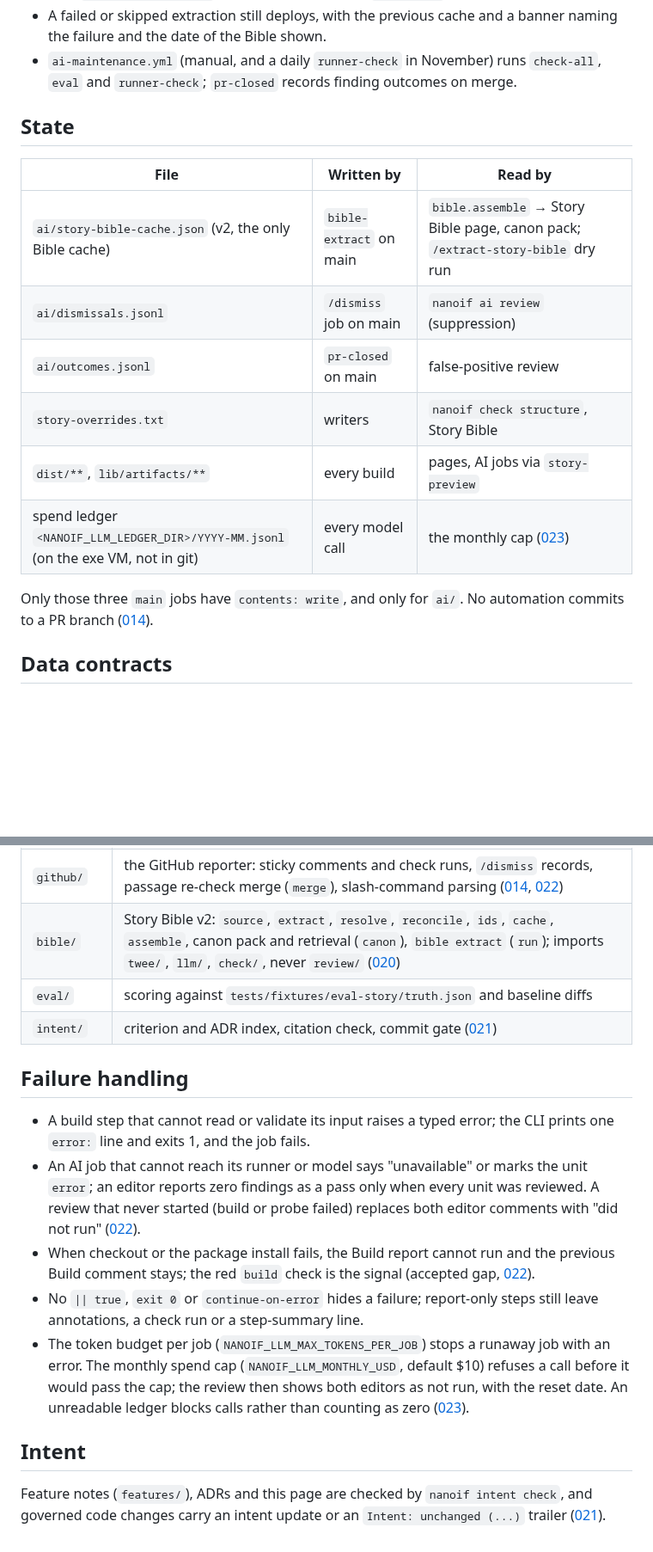
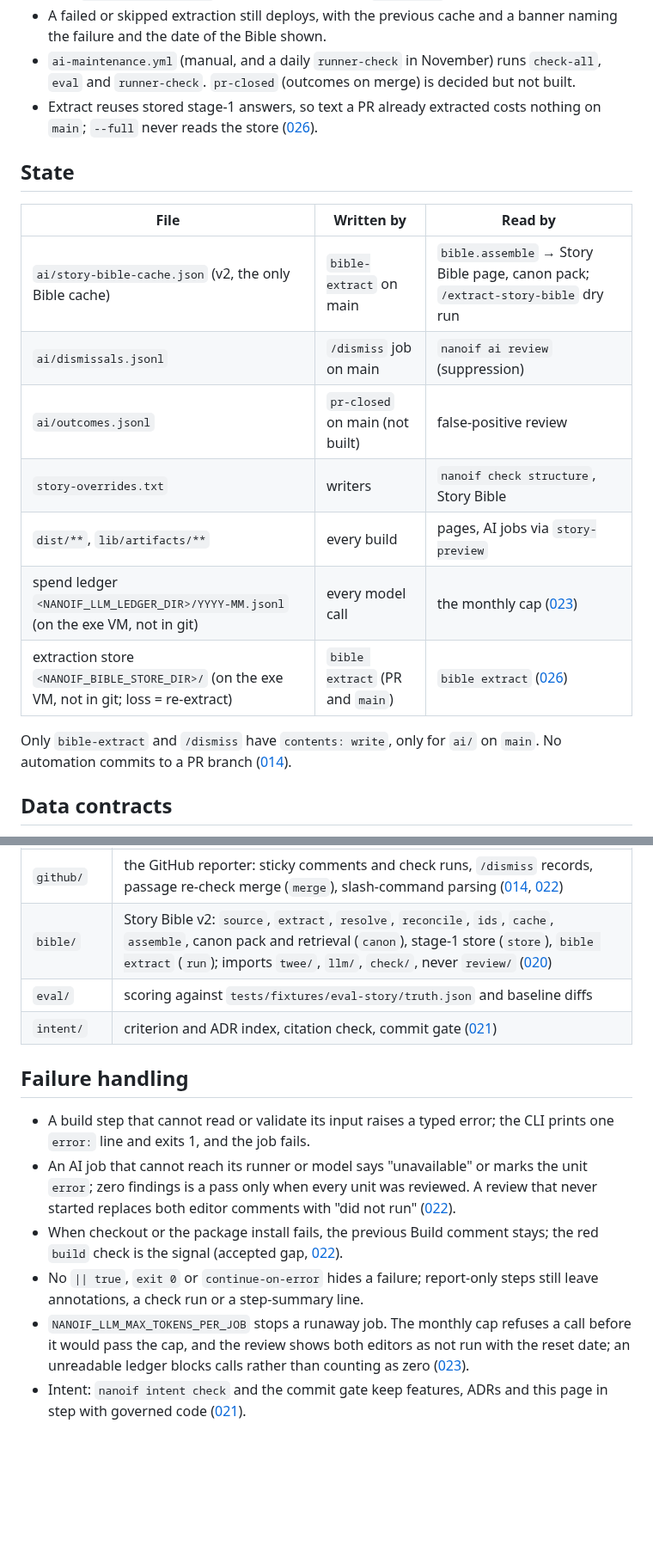
Before and after one commit to michaelansel/NaNoWriMo2025, a Markdown page: ARCHITECTURE.md, 2 parts joined by grey strips. Shown at 86% size. GitHub-like rendering; blank space fills up the shorter version.

```diff
--- a/ARCHITECTURE.md
+++ b/ARCHITECTURE.md
@@ -110,7 +112,9 @@ push to main (or dispatch with bible-mode=full)
 - A failed or skipped extraction still deploys, with the previous cache and a banner naming
   the failure and the date of the Bible shown.
 - `ai-maintenance.yml` (manual, and a daily `runner-check` in November) runs `check-all`,
-  `eval` and `runner-check`; `pr-closed` records finding outcomes on merge.
+  `eval` and `runner-check`. `pr-closed` (outcomes on merge) is decided but not built.
+- Extract reuses stored stage-1 answers, so text a PR already extracted costs nothing on
+  `main`; `--full` never reads the store ([026](architecture/026-pr-preview-bible-and-extract-store.md)).
 
 ## State
 
@@ -118,13 +122,14 @@ push to main (or dispatch with bible-mode=full)
 |---|---|---|
 | `ai/story-bible-cache.json` (v2, the only Bible cache) | `bible-extract` on main | `bible.assemble` → Story Bible page, canon pack; `/extract-story-bible` dry run |
 | `ai/dismissals.jsonl` | `/dismiss` job on main | `nanoif ai review` (suppression) |
-| `ai/outcomes.jsonl` | `pr-closed` on main | false-positive review |
+| `ai/outcomes.jsonl` | `pr-closed` on main (not built) | false-positive review |
 | `story-overrides.txt` | writers | `nanoif check structure`, Story Bible |
 | `dist/**`, `lib/artifacts/**` | every build | pages, AI jobs via `story-preview` |
 | spend ledger `<NANOIF_LLM_LEDGER_DIR>/YYYY-MM.jsonl` (on the exe VM, not in git) | every model call | the monthly cap ([023](architecture/023-monthly-spend-cap.md)) |
+| extraction store `<NANOIF_BIBLE_STORE_DIR>/` (on the exe VM, not in git; loss = re-extract) | `bible extract` (PR and `main`) | `bible extract` ([026](architecture/026-pr-preview-bible-and-extract-store.md)) |
 
-Only those three `main` jobs have `contents: write`, and only for `ai/`. No automation commits
-to a PR branch ([014](architecture/014-actions-automation-exe-runner.md)).
+Only `bible-extract` and `/dismiss` have `contents: write`, only for `ai/` on `main`. No
+automation commits to a PR branch ([014](architecture/014-actions-automation-exe-runner.md)).
 
 ## Data contracts
 
@@ -170,7 +177,7 @@ workflow input `bible-mode`, env `NANOIF_LLM_*` (including `MONTHLY_USD`, `LEDGE
 | `prompts/` | Jinja prompts with sibling output schemas |
 | `review/` | review units, Continuity and Style editors, finding keys, editor status (`runner.editor_status`) ([022](architecture/022-ai-review-lineage-and-not-run.md)) |
 | `github/` | the GitHub reporter: sticky comments and check runs, `/dismiss` records, passage re-check merge (`merge`), slash-command parsing ([014](architecture/014-actions-automation-exe-runner.md), [022](architecture/022-ai-review-lineage-and-not-run.md)) |
-| `bible/` | Story Bible v2: `source`, `extract`, `resolve`, `reconcile`, `ids`, `cache`, `assemble`, canon pack and retrieval (`canon`), `bible extract` (`run`); imports `twee/`, `llm/`, `check/`, never `review/` ([020](architecture/020-story-bible-v2.md)) |
+| `bible/` | Story Bible v2: `source`, `extract`, `resolve`, `reconcile`, `ids`, `cache`, `assemble`, canon pack and retrieval (`canon`), stage-1 store (`store`), `bible extract` (`run`); imports `twee/`, `llm/`, `check/`, never `review/` ([020](architecture/020-story-bible-v2.md)) |
 | `eval/` | scoring against `tests/fixtures/eval-story/truth.json` and baseline diffs |
 | `intent/` | criterion and ADR index, citation check, commit gate ([021](architecture/021-intent-gate.md)) |
 
@@ -179,21 +186,14 @@ workflow input `bible-mode`, env `NANOIF_LLM_*` (including `MONTHLY_USD`, `LEDGE
 - A build step that cannot read or validate its input raises a typed error; the CLI prints one
   `error:` line and exits 1, and the job fails.
 - An AI job that cannot reach its runner or model says "unavailable" or marks the unit `error`;
-  an editor reports zero findings as a pass only when every unit was reviewed. A review that
-  never started (build or probe failed) replaces both editor comments with "did not run"
-  ([022](architecture/022-ai-review-lineage-and-not-run.md)).
-- When checkout or the package install fails, the Build report cannot run and the previous
-  Build comment stays; the red `build` check is the signal (accepted gap,
-  [022](architecture/022-ai-review-lineage-and-not-run.md)).
+  zero findings is a pass only when every unit was reviewed. A review that never started
+  replaces both editor comments with "did not run" ([022](architecture/022-ai-review-lineage-and-not-run.md)).
+- When checkout or the package install fails, the previous Build comment stays; the red `build`
+  check is the signal (accepted gap, [022](architecture/022-ai-review-lineage-and-not-run.md)).
 - No `|| true`, `exit 0` or `continue-on-error` hides a failure; report-only steps still leave
   annotations, a check run or a step-summary line.
-- The token budget per job (`NANOIF_LLM_MAX_TOKENS_PER_JOB`) stops a runaway job with an error.
-  The monthly spend cap (`NANOIF_LLM_MONTHLY_USD`, default $10) refuses a call before it
-  would pass the cap; the review then shows both editors as not run, with the reset date. An
+- `NANOIF_LLM_MAX_TOKENS_PER_JOB` stops a runaway job. The monthly cap refuses a call before it
+  would pass the cap, and the review shows both editors as not run with the reset date; an
   unreadable ledger blocks calls rather than counting as zero ([023](architecture/023-monthly-spend-cap.md)).
-
-## Intent
-
-Feature notes (`features/`), ADRs and this page are checked by `nanoif intent check`, and
-governed code changes carry an intent update or an `Intent: unchanged (...)` trailer
-([021](architecture/021-intent-gate.md)).
+- Intent: `nanoif intent check` and the commit gate keep features, ADRs and this page in step
+  with governed code ([021](architecture/021-intent-gate.md)).
```
Also changed, not shown: other parts of ARCHITECTURE.md (+11 -7 lines), architecture/020-story-bible-v2.md (+1 -1 lines), architecture/026-pr-preview-bible-and-extract-store.md (added, +142 -0 lines).
